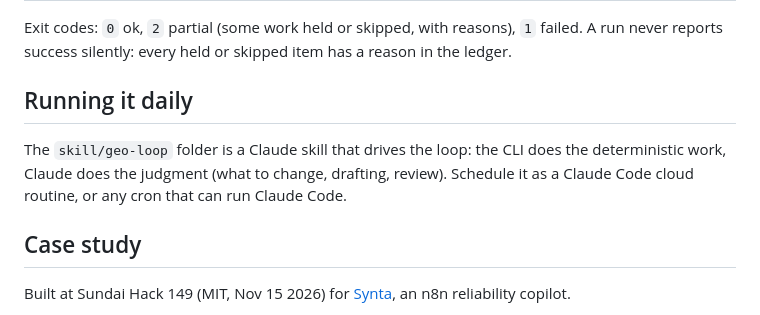
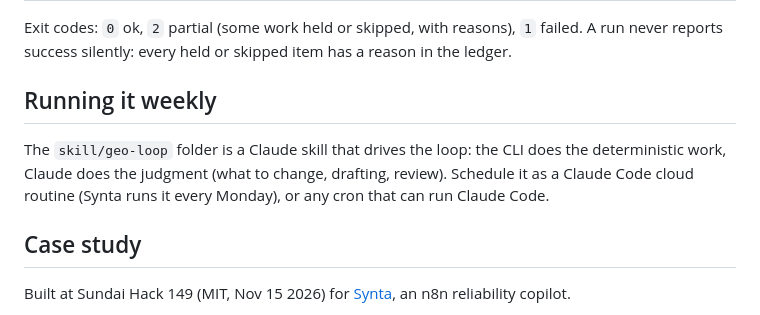
Before and after one commit to mpauls2839/geo-loop, a Markdown page: README.md, the part around one of its changes. Rendered like a GitHub page.

```diff
--- a/README.md
+++ b/README.md
@@ -99,9 +107,9 @@ Shipping needs `SANITY_WRITE_TOKEN` (Sanity CMS lane) and `GITHUB_TOKEN` (code-P
 
 Exit codes: `0` ok, `2` partial (some work held or skipped, with reasons), `1` failed. A run never reports success silently: every held or skipped item has a reason in the ledger.
 
-## Running it daily
+## Running it weekly
 
-The `skill/geo-loop` folder is a Claude skill that drives the loop: the CLI does the deterministic work, Claude does the judgment (what to change, drafting, review). Schedule it as a Claude Code cloud routine, or any cron that can run Claude Code.
+The `skill/geo-loop` folder is a Claude skill that drives the loop: the CLI does the deterministic work, Claude does the judgment (what to change, drafting, review). Schedule it as a Claude Code cloud routine (Synta runs it every Monday), or any cron that can run Claude Code.
 
 ## Case study
 
```
Also changed, not shown: other parts of README.md (+17 -9 lines), docs/dashboard.png (added).
